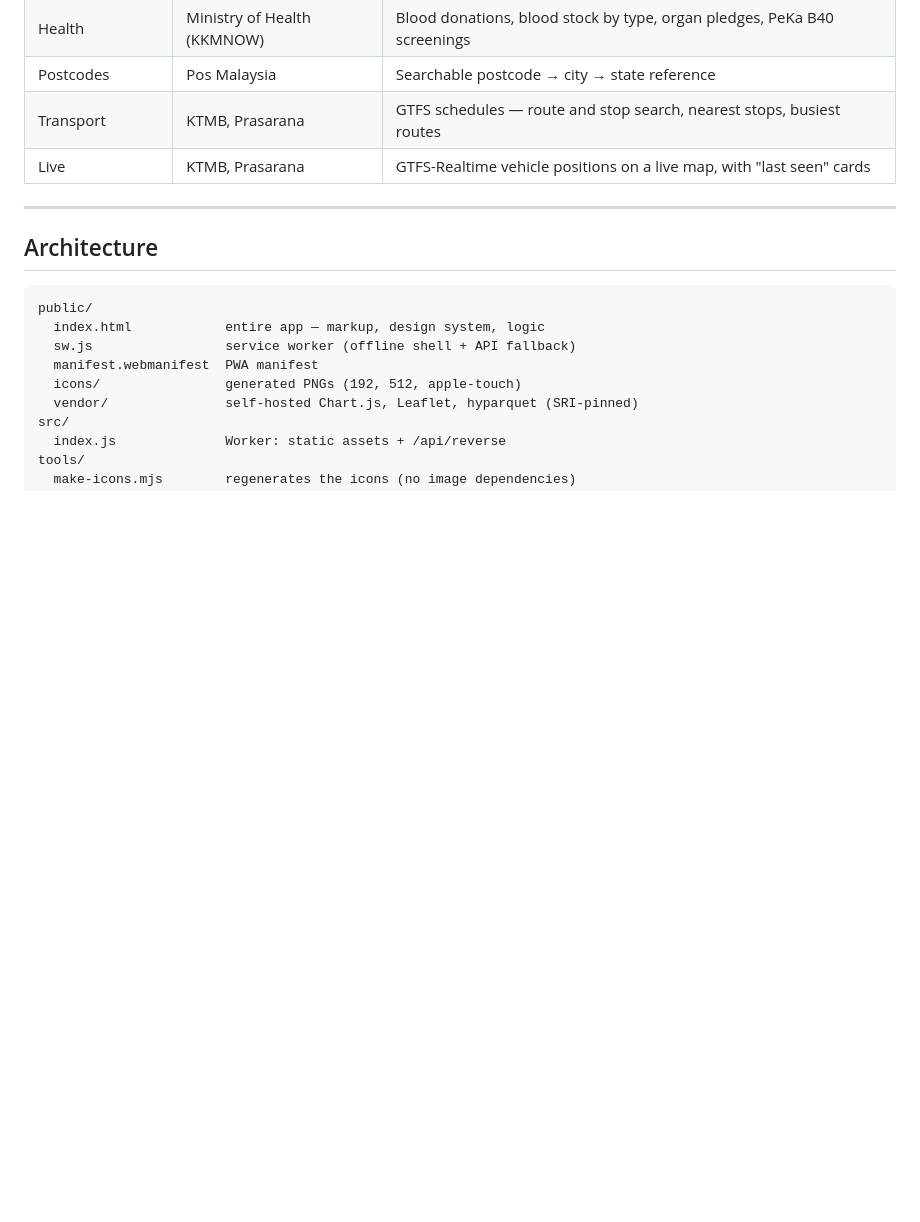
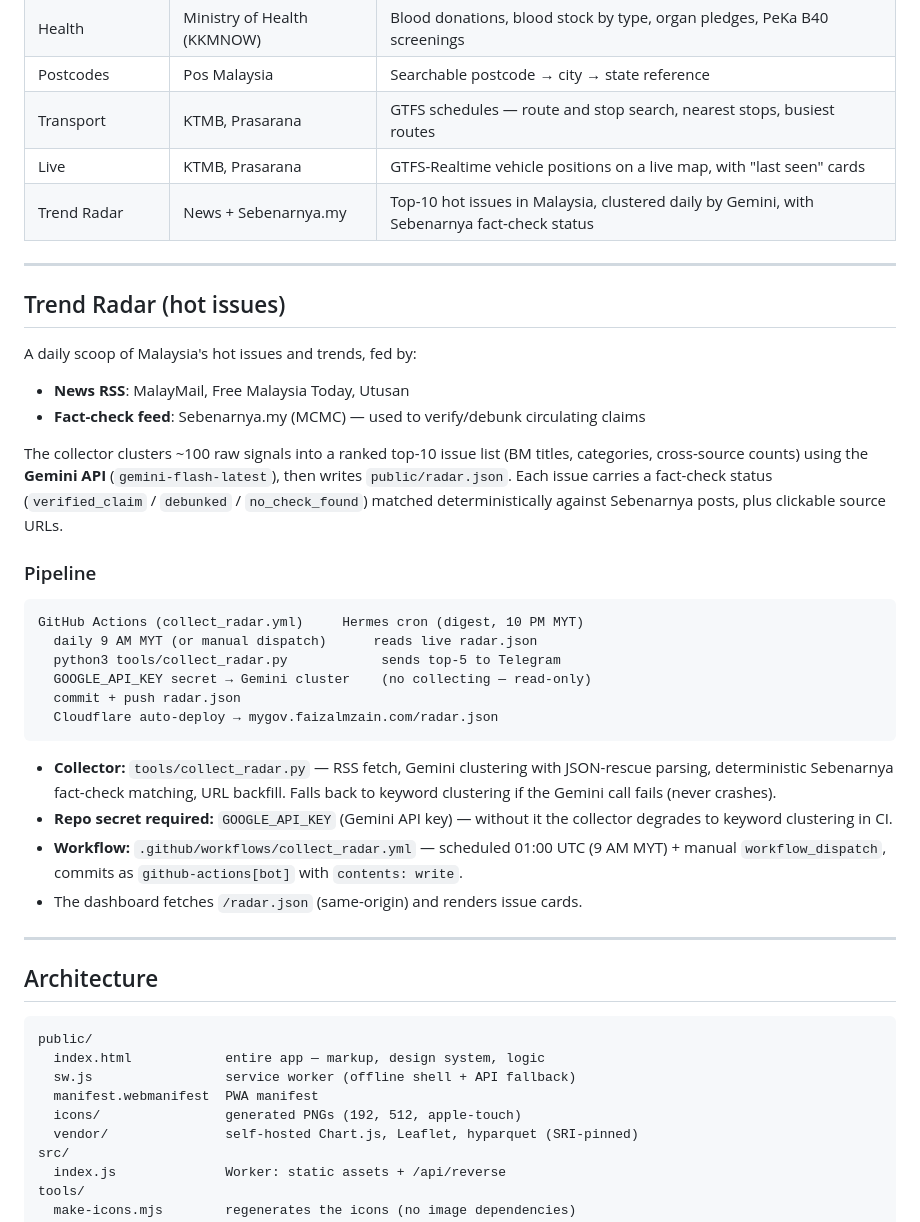
Before and after one commit to mfaizalzain/mygov, a Markdown page: README.md, the part around the change. Rendered like a GitHub page; blank space fills up the shorter version.

Commit message:
Document Trend Radar pipeline in README

````diff
--- a/README.md
+++ b/README.md
@@ -24,6 +24,44 @@ proxies the reverse-geocoding and GTFS archive calls.
 | Postcodes | Pos Malaysia | Searchable postcode → city → state reference |
 | Transport | KTMB, Prasarana | GTFS schedules — route and stop search, nearest stops, busiest routes |
 | Live | KTMB, Prasarana | GTFS-Realtime vehicle positions on a live map, with "last seen" cards |
+| Trend Radar | News + Sebenarnya.my | Top-10 hot issues in Malaysia, clustered daily by Gemini, with Sebenarnya fact-check status |
+
+---
+
+## Trend Radar (hot issues)
+
+A daily scoop of Malaysia's hot issues and trends, fed by:
+
+- **News RSS**: MalayMail, Free Malaysia Today, Utusan
+- **Fact-check feed**: Sebenarnya.my (MCMC) — used to verify/debunk circulating claims
+
+The collector clusters ~100 raw signals into a ranked top-10 issue list (BM titles,
+categories, cross-source counts) using the **Gemini API** (`gemini-flash-latest`),
+then writes `public/radar.json`. Each issue carries a fact-check status
+(`verified_claim` / `debunked` / `no_check_found`) matched deterministically
+against Sebenarnya posts, plus clickable source URLs.
+
+### Pipeline
+
+```
+GitHub Actions (collect_radar.yml)     Hermes cron (digest, 10 PM MYT)
+  daily 9 AM MYT (or manual dispatch)      reads live radar.json
+  python3 tools/collect_radar.py            sends top-5 to Telegram
+  GOOGLE_API_KEY secret → Gemini cluster    (no collecting — read-only)
+  commit + push radar.json
+  Cloudflare auto-deploy → mygov.faizalmzain.com/radar.json
+```
+
+- **Collector:** `tools/collect_radar.py` — RSS fetch, Gemini clustering with
+  JSON-rescue parsing, deterministic Sebenarnya fact-check matching, URL
+  backfill. Falls back to keyword clustering if the Gemini call fails (never
+  crashes).
+- **Repo secret required:** `GOOGLE_API_KEY` (Gemini API key) — without it the
+  collector degrades to keyword clustering in CI.
+- **Workflow:** `.github/workflows/collect_radar.yml` — scheduled 01:00 UTC
+  (9 AM MYT) + manual `workflow_dispatch`, commits as `github-actions[bot]`
+  with `contents: write`.
+- The dashboard fetches `/radar.json` (same-origin) and renders issue cards.
 
 ---
 
````
